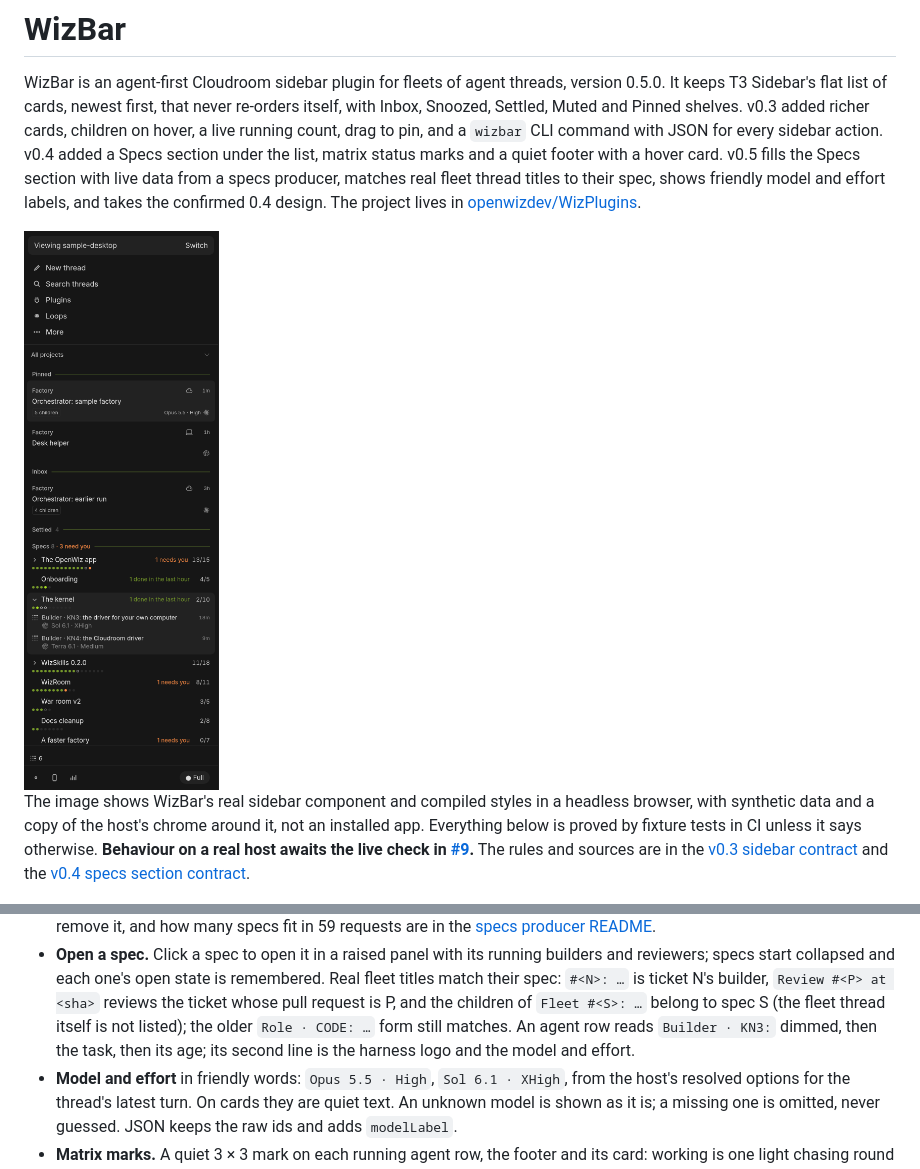
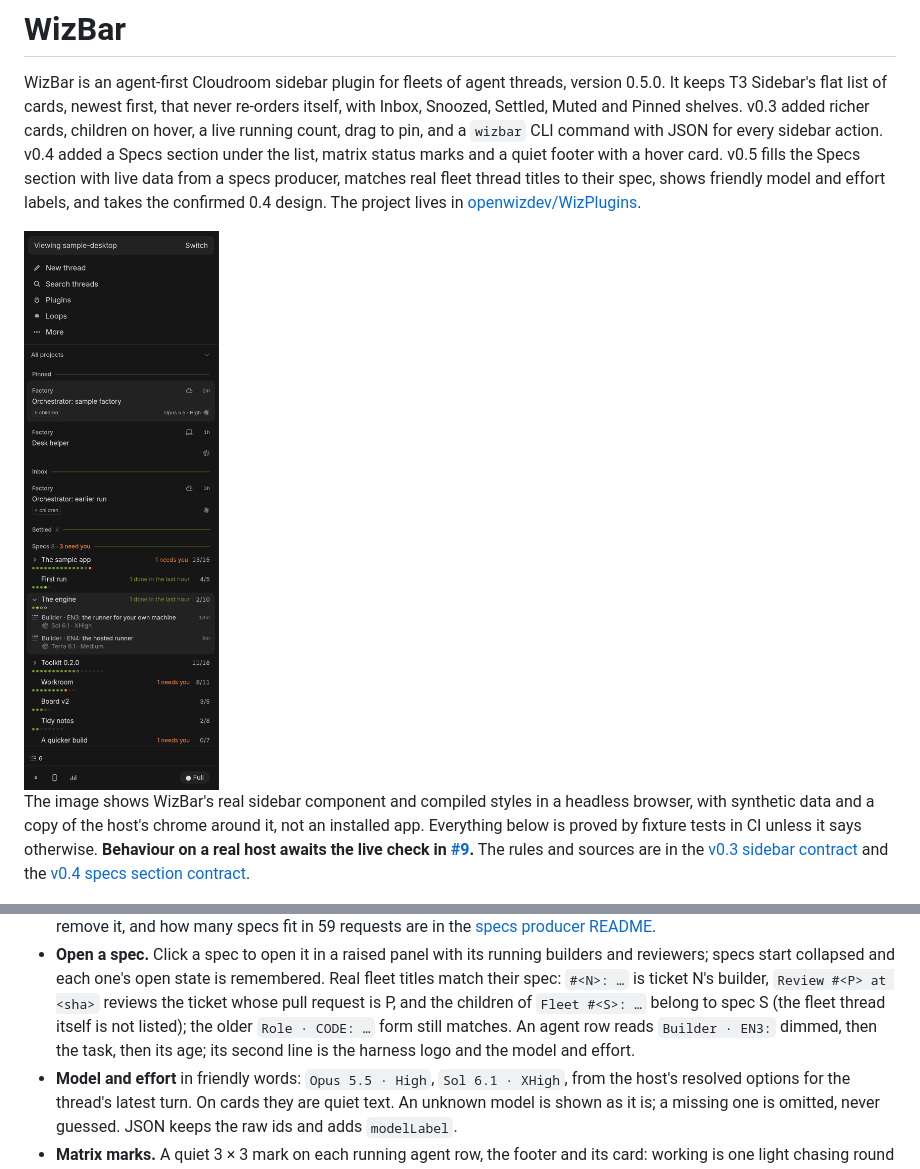
Before and after one commit to openwizdev/WizPlugins, a Markdown page: wizbar/README.md, 2 parts joined by grey strips. Drawn GitHub-style; pictures changed too: docs/images/wizbar.png.

Commit message:
#116: README image re-rendered from the fully invented harness fixture, and an invented example code

```diff
--- a/wizbar/README.md
+++ b/wizbar/README.md
@@ -46,7 +46,7 @@ are in the [v0.3 sidebar contract](contracts/sidebar-v3.v1.md) and the
   and the children of `Fleet #<S>: …` belong to spec S (the fleet thread
   itself is not listed); the older `Role · CODE: …` form still matches. An
   agent row reads
-  `Builder · KN3:` dimmed, then the task, then its age; its second line is the
+  `Builder · EN3:` dimmed, then the task, then its age; its second line is the
   harness logo and the model and effort.
 - **Model and effort** in friendly words: `Opus 5.5 · High`, `Sol 6.1 · XHigh`,
   from the host's resolved options for the thread's latest turn. On cards they
```
